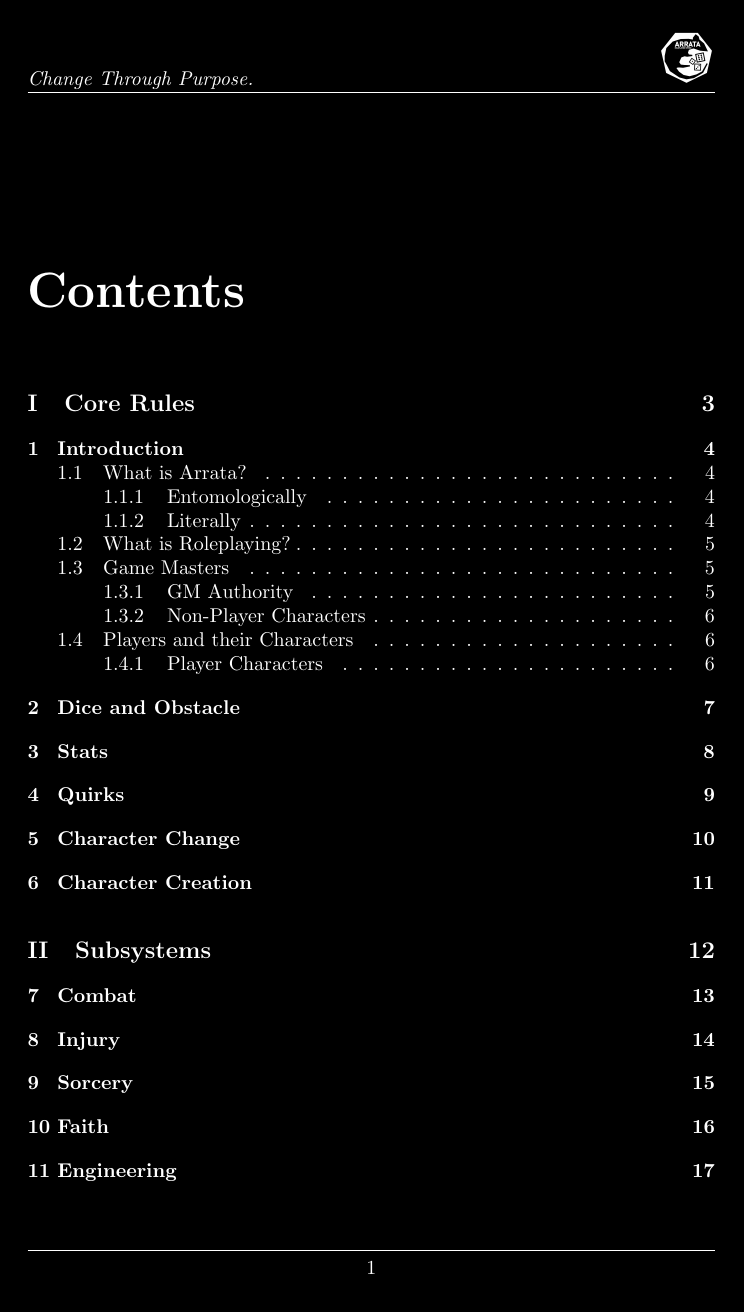
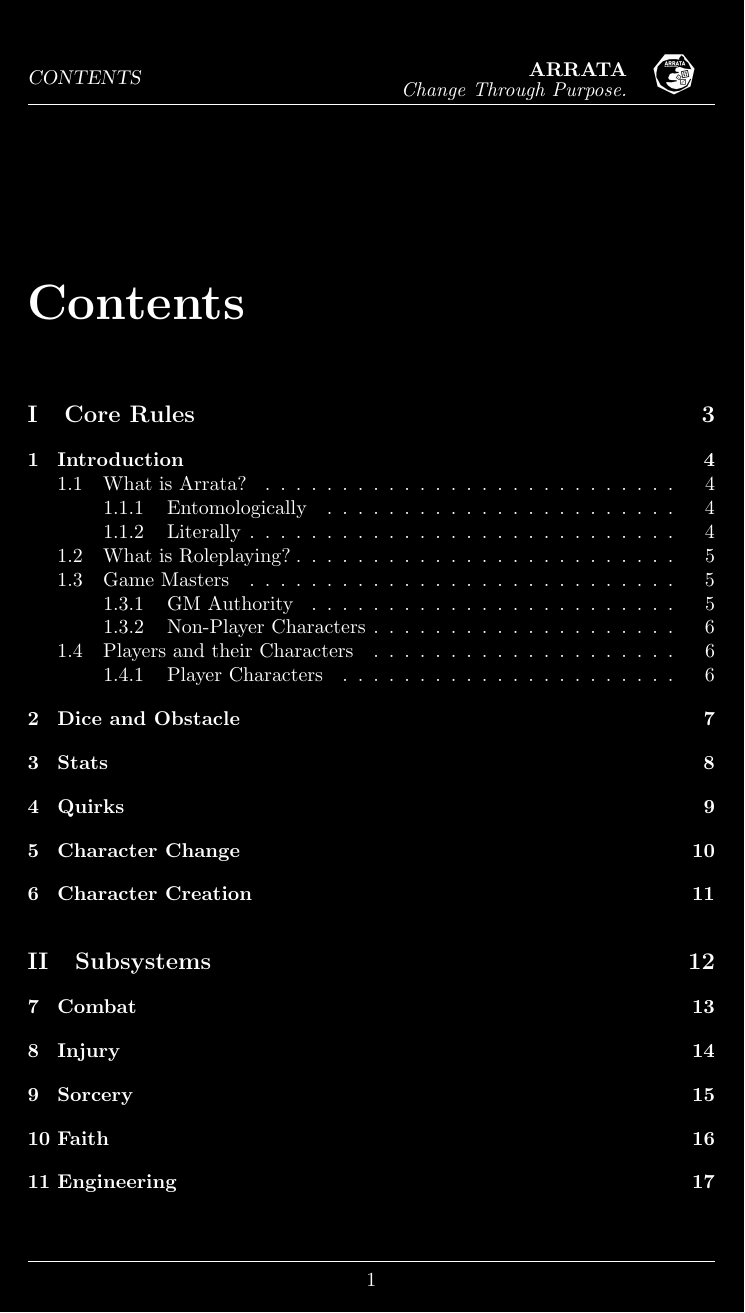
Before and after one commit to Arrata-TTRPG/Arrata-TTRPG, a LaTeX book (draft/Arrata-Guide/LaTeX Implementation/main.tex): page 2 of 24 before the commit and page 2 of 25 after it. Compiled offline with pdfLaTeX.

Commit message:
Header and footer changes

```diff
--- a/draft/Arrata-Guide/LaTeX Implementation/main.tex
+++ b/draft/Arrata-Guide/LaTeX Implementation/main.tex
@@ -3,6 +3,7 @@
 % Package imports.
 \usepackage{graphicx}
 \usepackage{import}
+\usepackage{array}
 \usepackage{nopageno}
 \usepackage{fancyhdr}
 \usepackage{subfiles}
@@ -46,8 +47,16 @@
 
 % Formatting page headers and footers.
 % Headers.
-\fancyhead[L]{\em Change Through Purpose.}
-\fancyhead[R]{\includegraphics[width=1cm]{rat.png}}
+\fancyhead[R]{
+    \setlength{\extrarowheight}{-10px}
+    \begin{tabular}{r l}
+        \shortstack[r]{\textbf{ARRATA} \\ {\em Change Through Purpose.}} & \includegraphics[width=0.8cm]{rat.png}
+    \end{tabular}
+}
+\fancyhead[L]{
+    \parbox{6cm}{\raggedright\textsl{\rightmark}}
+}
+
 \renewcommand{\headrulewidth}{0.4pt}
 
 % Footers.
```
Also changed, not shown: draft/Arrata-Guide/LaTeX Implementation/sections/Credits.tex (+1 -1 lines), draft/Arrata-Guide/LaTeX Implementation/main.pdf, draft/Arrata-Guide/LaTeX Implementation/main.tex (5 more changed lines), 1 other file.
